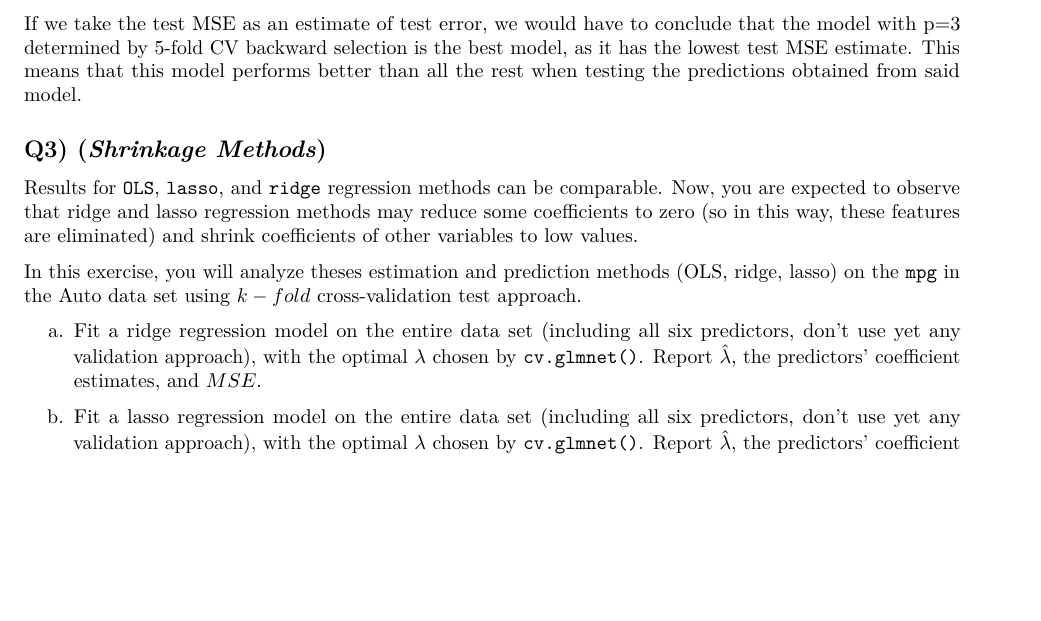
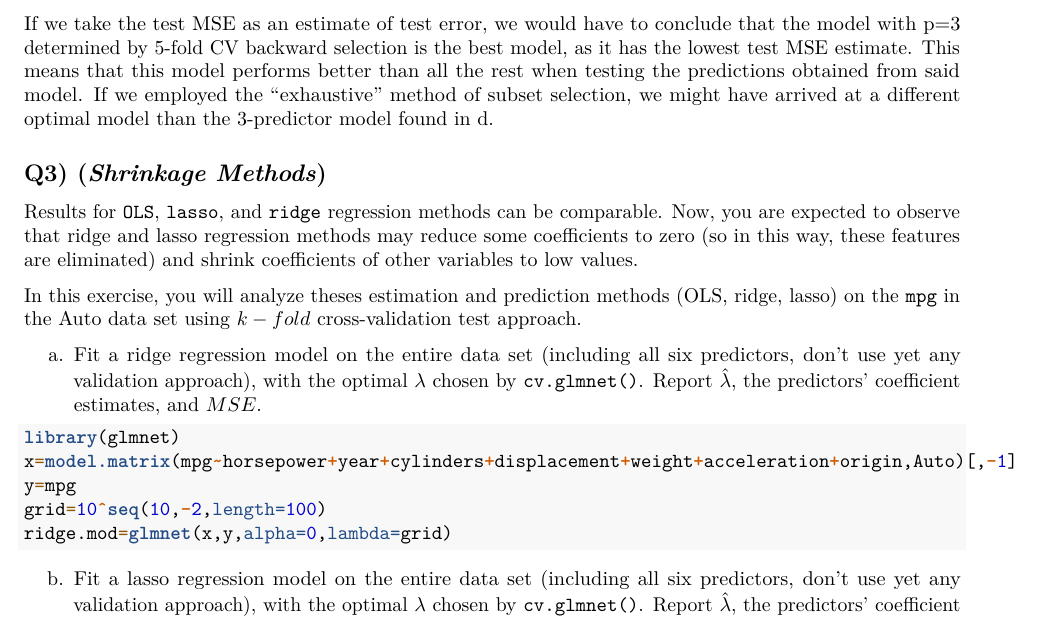
Before and after one commit to frambrosini99/dscc265module2, an R Markdown document (Module2_Linear_Assignment.Rmd): part of page 6 of 10 before the commit and part of page 6 of 11 after it, cut so that both start at the same text, the shorter picture padded with empty space. Rendered offline with R 4.5, knitr and Pandoc, then LaTeX, with nearby package versions.

Commit message:
started Q3

````diff
--- a/Module2_Linear_Assignment.Rmd
+++ b/Module2_Linear_Assignment.Rmd
@@ -257,7 +257,7 @@ Yes, forward selection in part b determined that the model with p=3 was the opti
 
 f. Which fitted model is better among parts a, b, and d? Why? Justify.
 
-If we take the test MSE as an estimate of test error, we would have to conclude that the model with p=3 determined by 5-fold CV backward selection is the best model, as it has the lowest test MSE estimate. This means that this model performs better than all the rest when testing the predictions obtained from said model.
+If we take the test MSE as an estimate of test error, we would have to conclude that the model with p=3 determined by 5-fold CV backward selection is the best model, as it has the lowest test MSE estimate. This means that this model performs better than all the rest when testing the predictions obtained from said model. If we employed the "exhaustive" method of subset selection, we might have arrived at a different optimal model than the 3-predictor model found in d.
 
 
 ## Q3) (*Shrinkage Methods*)
@@ -267,6 +267,14 @@ Results for `OLS`, `lasso`, and `ridge` regression methods can be comparable. No
 In this exercise, you will analyze theses estimation and prediction methods (OLS, ridge, lasso) on the `mpg` in the Auto data set using $k-fold$ cross-validation test approach.
 
 a. Fit a ridge regression model on the entire data set (including all six predictors, don't use yet any validation approach), with the optimal $\lambda$ chosen by `cv.glmnet()`. Report $\hat \lambda$, the predictors' coefficient estimates, and $MSE$.
+
+```{r echo=TRUE, eval=FALSE}
+library(glmnet)
+x=model.matrix(mpg~horsepower+year+cylinders+displacement+weight+acceleration+origin,Auto)[,-1]
+y=mpg
+grid=10^seq(10,-2,length=100)
+ridge.mod=glmnet(x,y,alpha=0,lambda=grid)
+```
 
 b. Fit a lasso regression model on the entire data set (including all six predictors, don't use yet any validation approach), with the optimal $\lambda$ chosen by `cv.glmnet()`. Report $\hat \lambda$, the predictors' coefficient estimates, and $MSE$.
 
````
